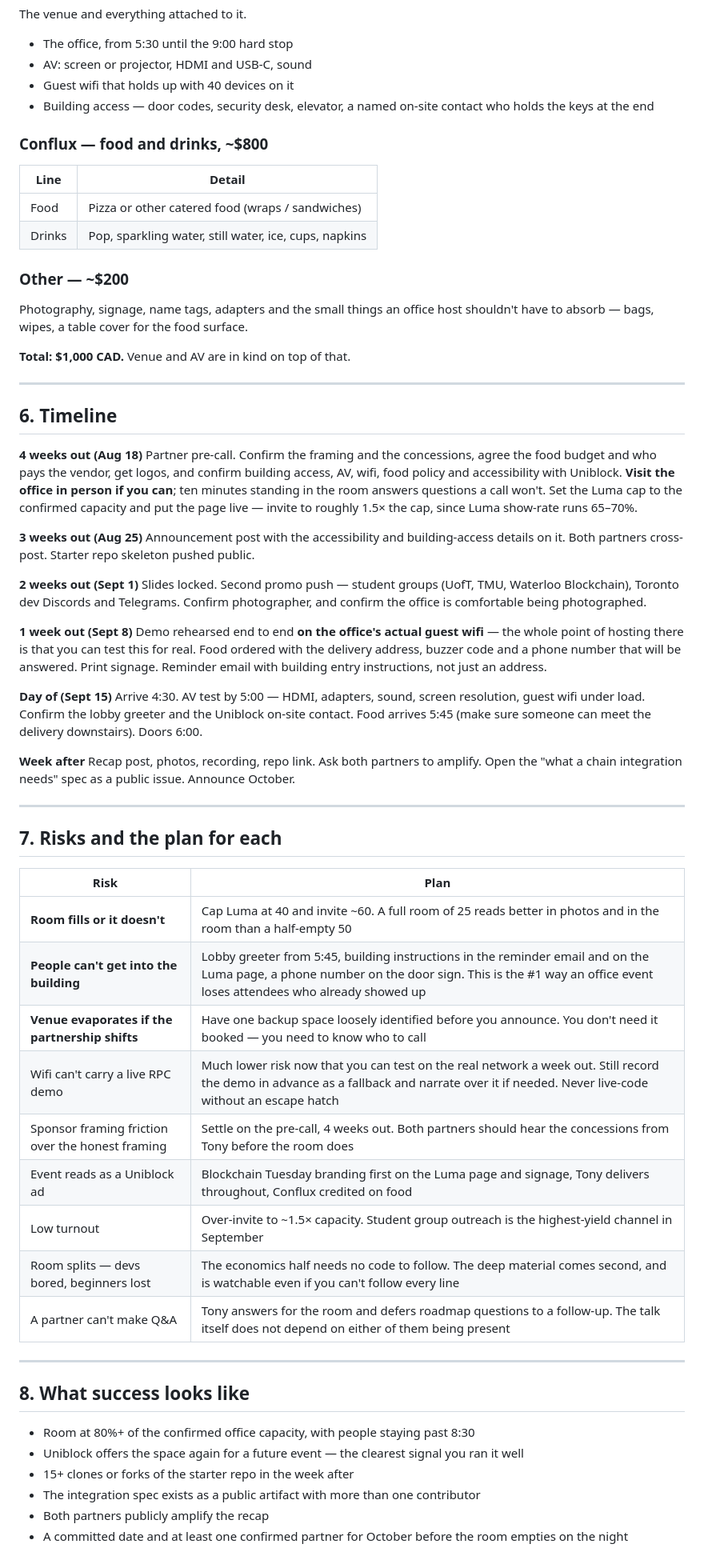
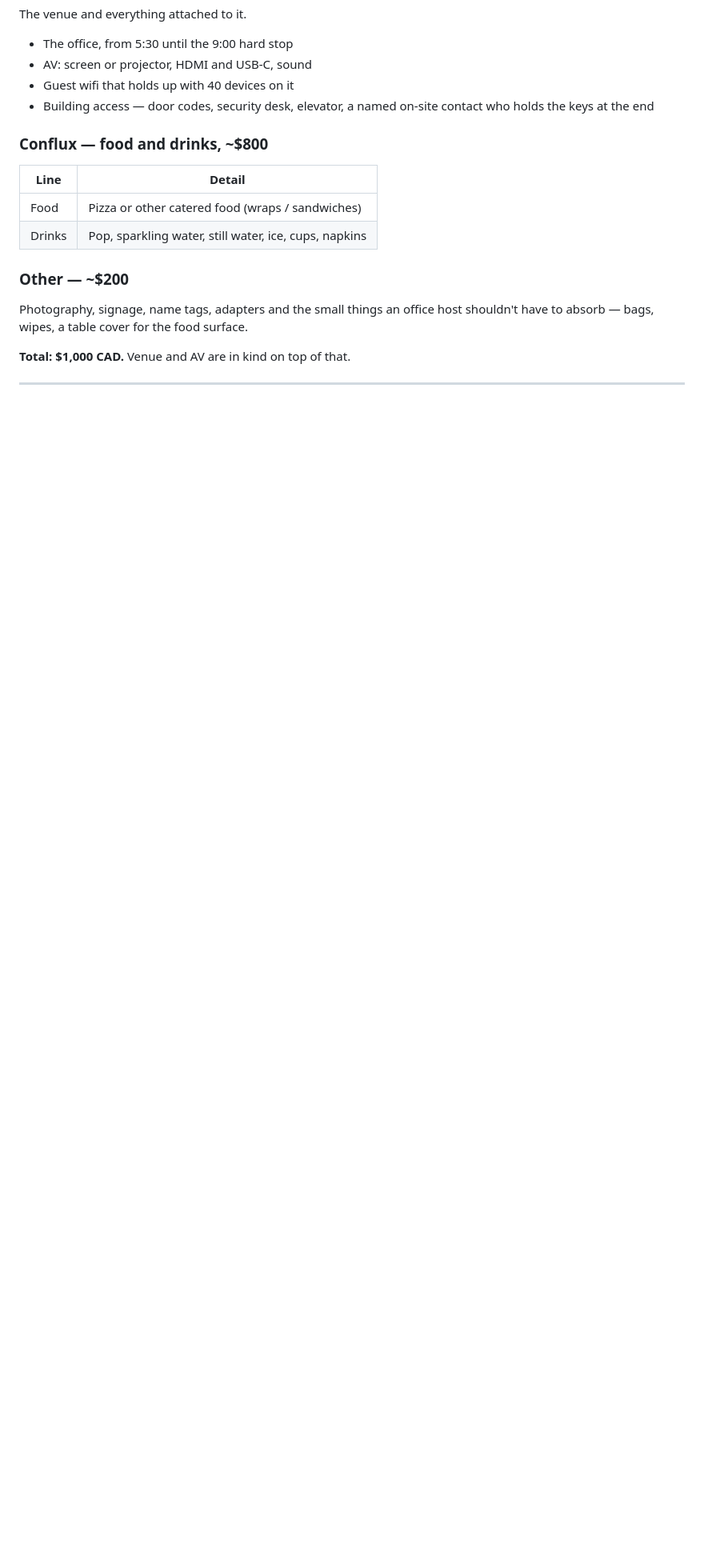
Before and after one commit to intrepidcanadian/blockchain-tuesday, a Markdown page: talk/proposal.md, the part around the change. Shown at 80% size. GitHub-like rendering; blank space fills up the shorter version.

Commit message:
Cut the timeline, risks and success sections
Proposal is five sections now: the idea, date, run of show, venue, who covers
what. Everything a partner needs to say yes, and nothing that reads as internal
planning.

Checked for forward references into the removed sections; none. 113 lines, down
from roughly 300.

Co-Authored-By: Claude Opus 5 <noreply@anthropic.com>

```diff
--- a/talk/proposal.md
+++ b/talk/proposal.md
@@ -111,64 +111,3 @@ shouldn't have to absorb — bags, wipes, a table cover for the food surface.
 **Total: $1,000 CAD.** Venue and AV are in kind on top of that.
 
 ---
-
-## 6. Timeline
-
-**4 weeks out (Aug 18)**
-Partner pre-call. Confirm the framing and the concessions, agree the food budget and who pays the vendor, get logos, and
-confirm building access, AV, wifi, food policy and accessibility with Uniblock. **Visit the office in person if you can**; ten minutes
-standing in the room answers questions a call won't. Set the Luma cap to the confirmed
-capacity and put the page live — invite to roughly 1.5× the cap, since Luma
-show-rate runs 65–70%.
-
-**3 weeks out (Aug 25)**
-Announcement post with the accessibility and building-access details on it. Both
-partners cross-post. Starter repo skeleton pushed public.
-
-**2 weeks out (Sept 1)**
-Slides locked. Second promo push — student groups (UofT,
-TMU, Waterloo Blockchain), Toronto dev Discords and Telegrams. Confirm photographer,
-and confirm the office is comfortable being photographed.
-
-**1 week out (Sept 8)**
-Demo rehearsed end to end **on the office's actual guest wifi** — the whole point of
-hosting there is that you can test this for real. Food ordered with the delivery
-address, buzzer code and a phone number that will be answered. Print signage.
-Reminder email with building entry instructions, not just an address.
-
-**Day of (Sept 15)**
-Arrive 4:30. AV test by 5:00 — HDMI, adapters, sound, screen resolution, guest wifi
-under load. Confirm the lobby greeter and the Uniblock on-site contact. Food arrives
-5:45 (make sure someone can meet the delivery downstairs). Doors 6:00.
-
-**Week after**
-Recap post, photos, recording, repo link. Ask both partners to amplify. Open the
-"what a chain integration needs" spec as a public issue. Announce October.
-
----
-
-## 7. Risks and the plan for each
-
-| Risk | Plan |
-|---|---|
-| **Room fills or it doesn't** | Cap Luma at 40 and invite ~60. A full room of 25 reads better in photos and in the room than a half-empty 50 |
-| **People can't get into the building** | Lobby greeter from 5:45, building instructions in the reminder email and on the Luma page, a phone number on the door sign. This is the #1 way an office event loses attendees who already showed up |
-| **Venue evaporates if the partnership shifts** | Have one backup space loosely identified before you announce. You don't need it booked — you need to know who to call |
-| Wifi can't carry a live RPC demo | Much lower risk now that you can test on the real network a week out. Still record the demo in advance as a fallback and narrate over it if needed. Never live-code without an escape hatch |
-| Sponsor framing friction over the honest framing | Settle on the pre-call, 4 weeks out. Both partners should hear the concessions from Tony before the room does |
-| Event reads as a Uniblock ad | Blockchain Tuesday branding first on the Luma page and signage, Tony delivers throughout, Conflux credited on food |
-| Low turnout | Over-invite to ~1.5× capacity. Student group outreach is the highest-yield channel in September |
-| Room splits — devs bored, beginners lost | The economics half needs no code to follow. The deep material comes second, and is watchable even if you can't follow every line |
-| A partner can't make Q&A | Tony answers for the room and defers roadmap questions to a follow-up. The talk itself does not depend on either of them being present |
-
----
-
-## 8. What success looks like
-
-- Room at 80%+ of the confirmed office capacity, with people staying past 8:30
-- Uniblock offers the space again for a future event — the clearest signal you ran it well
-- 15+ clones or forks of the starter repo in the week after
-- The integration spec exists as a public artifact with more than one contributor
-- Both partners publicly amplify the recap
-- A committed date and at least one confirmed partner for October before the room
-  empties on the night
```
